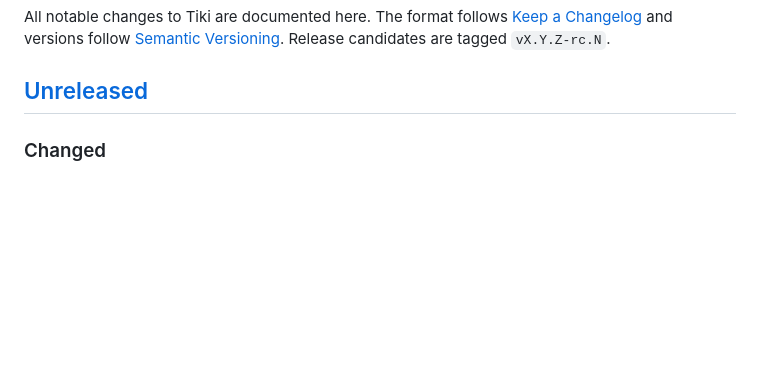
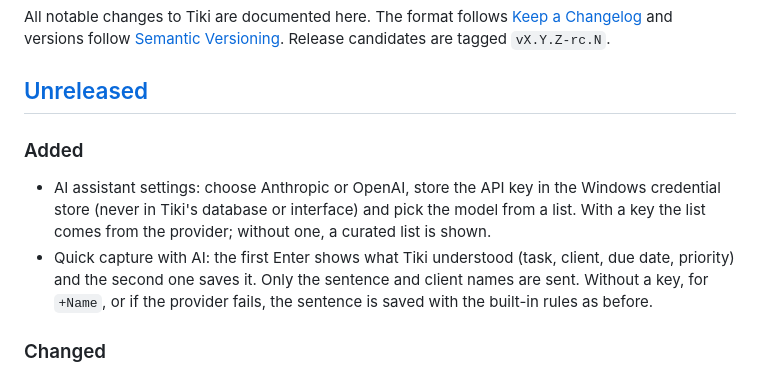
Before and after one commit to apiservicesac/tiki, a Markdown page: CHANGELOG.md, the part around the change. Rendered like a GitHub page; blank space fills up the shorter version.

Commit message:
Note the AI assistant in the changelog

```diff
--- a/CHANGELOG.md
+++ b/CHANGELOG.md
@@ -5,6 +5,15 @@ All notable changes to Tiki are documented here. The format follows
 [Semantic Versioning](https://semver.org/). Release candidates are tagged `vX.Y.Z-rc.N`.
 
 ## [Unreleased]
+
+### Added
+- AI assistant settings: choose Anthropic or OpenAI, store the API key in the Windows
+  credential store (never in Tiki's database or interface) and pick the model from a list.
+  With a key the list comes from the provider; without one, a curated list is shown.
+- Quick capture with AI: the first Enter shows what Tiki understood (task, client, due date,
+  priority) and the second one saves it. Only the sentence and client names are sent.
+  Without a key, for `+Name`, or if the provider fails, the sentence is saved with the
+  built-in rules as before.
 
 ### Changed
 - On the left and right edges the compact island shows the mood as a colored dot instead of
```
